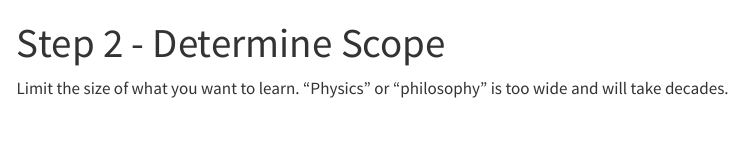
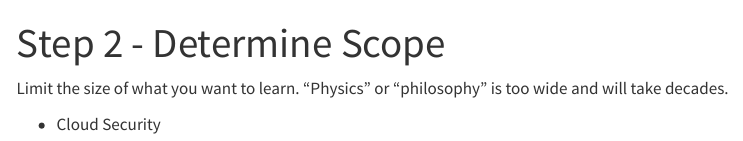
Before and after one commit to vanHeemstraSystems/-learning-security-cyber-security, a Quarto document (basic-flow/step-2.qmd): the page in a window 1100 px wide, from its top. Rendered offline with R 4.5, knitr and Pandoc in place of Quarto, with nearby package versions; menus at the side of the page are left out.

Commit message:
Update step-2.qmd

```diff
--- a/basic-flow/step-2.qmd
+++ b/basic-flow/step-2.qmd
@@ -3,3 +3,5 @@ title: "Step 2 - Determine Scope"
 ---
 
 Limit the size of what you want to learn. “Physics” or “philosophy” is too wide and will take decades.
+
+- Cloud Security
```
